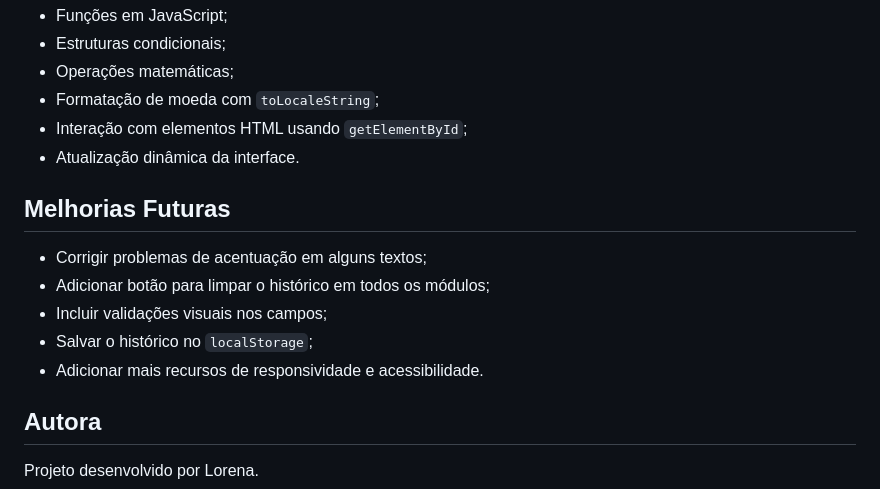
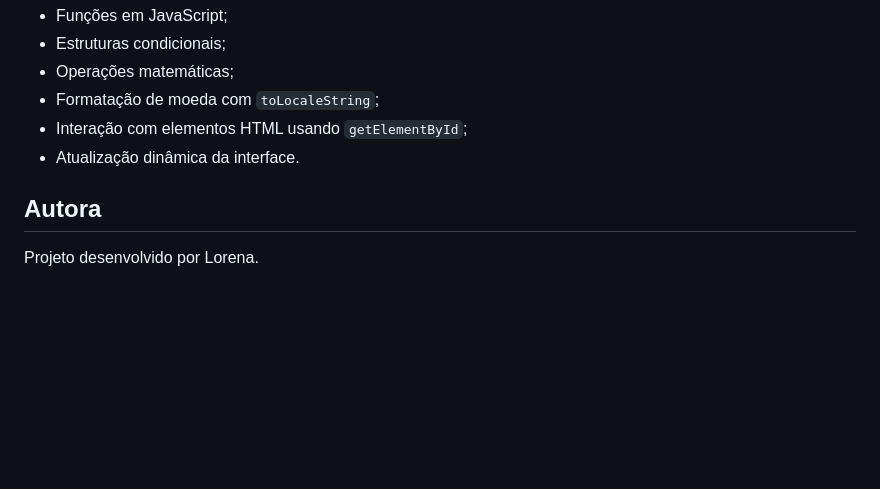
Before and after one commit to Lorena-Rinaldo/fixacao_JS, a Markdown page: readme.md, the part around the change. Drawn GitHub-style; blank space fills up the shorter version.

Commit message:
Remove future improvements section from README
Removed future improvement suggestions from README.

```diff
--- a/readme.md
+++ b/readme.md
@@ -113,14 +113,6 @@ Este projeto foi desenvolvido para reforçar conceitos de:
 - Interação com elementos HTML usando `getElementById`;
 - Atualização dinâmica da interface.
 
-## Melhorias Futuras
-
-- Corrigir problemas de acentuação em alguns textos;
-- Adicionar botão para limpar o histórico em todos os módulos;
-- Incluir validações visuais nos campos;
-- Salvar o histórico no `localStorage`;
-- Adicionar mais recursos de responsividade e acessibilidade.
-
 ## Autora
 
 Projeto desenvolvido por Lorena.
```
